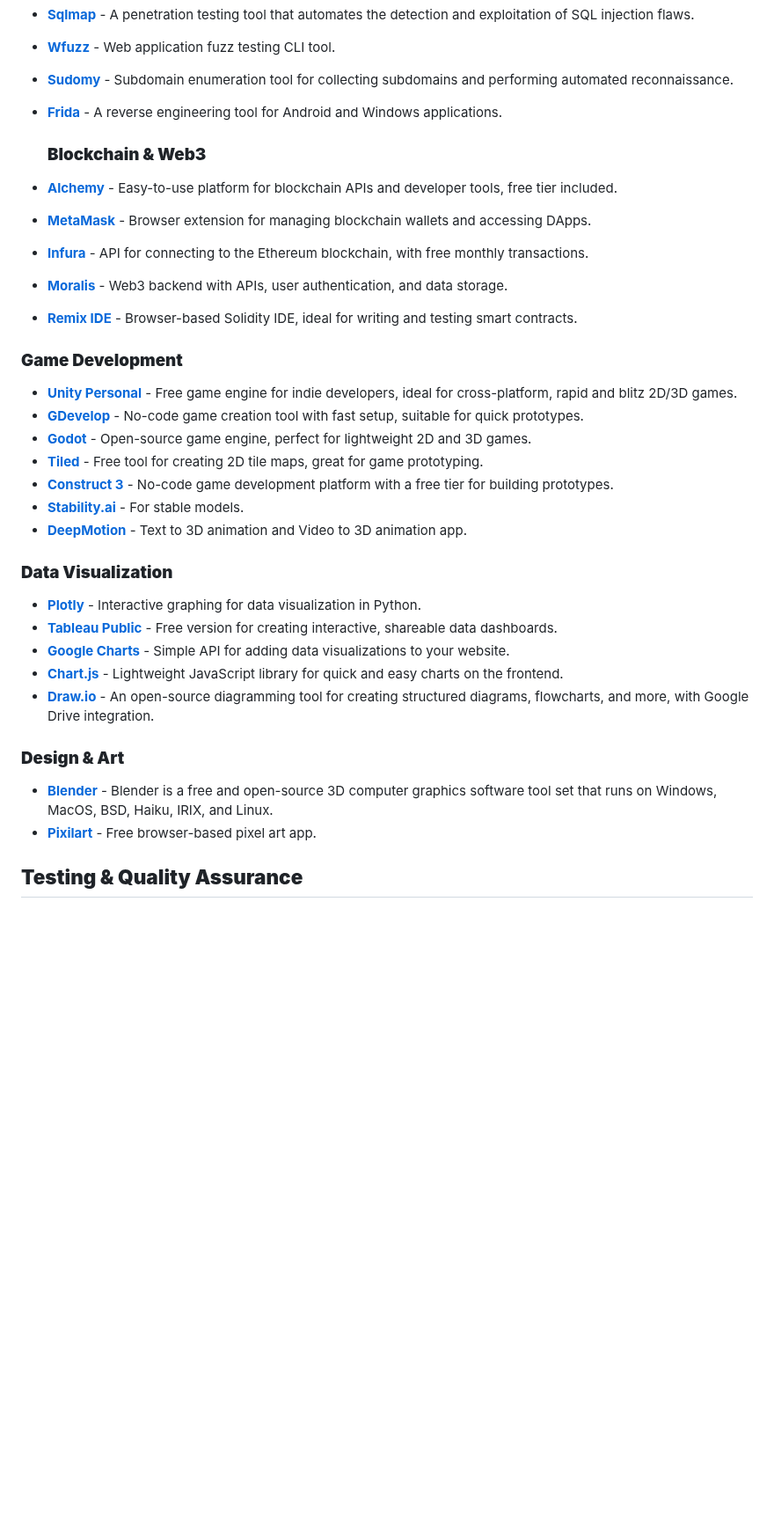
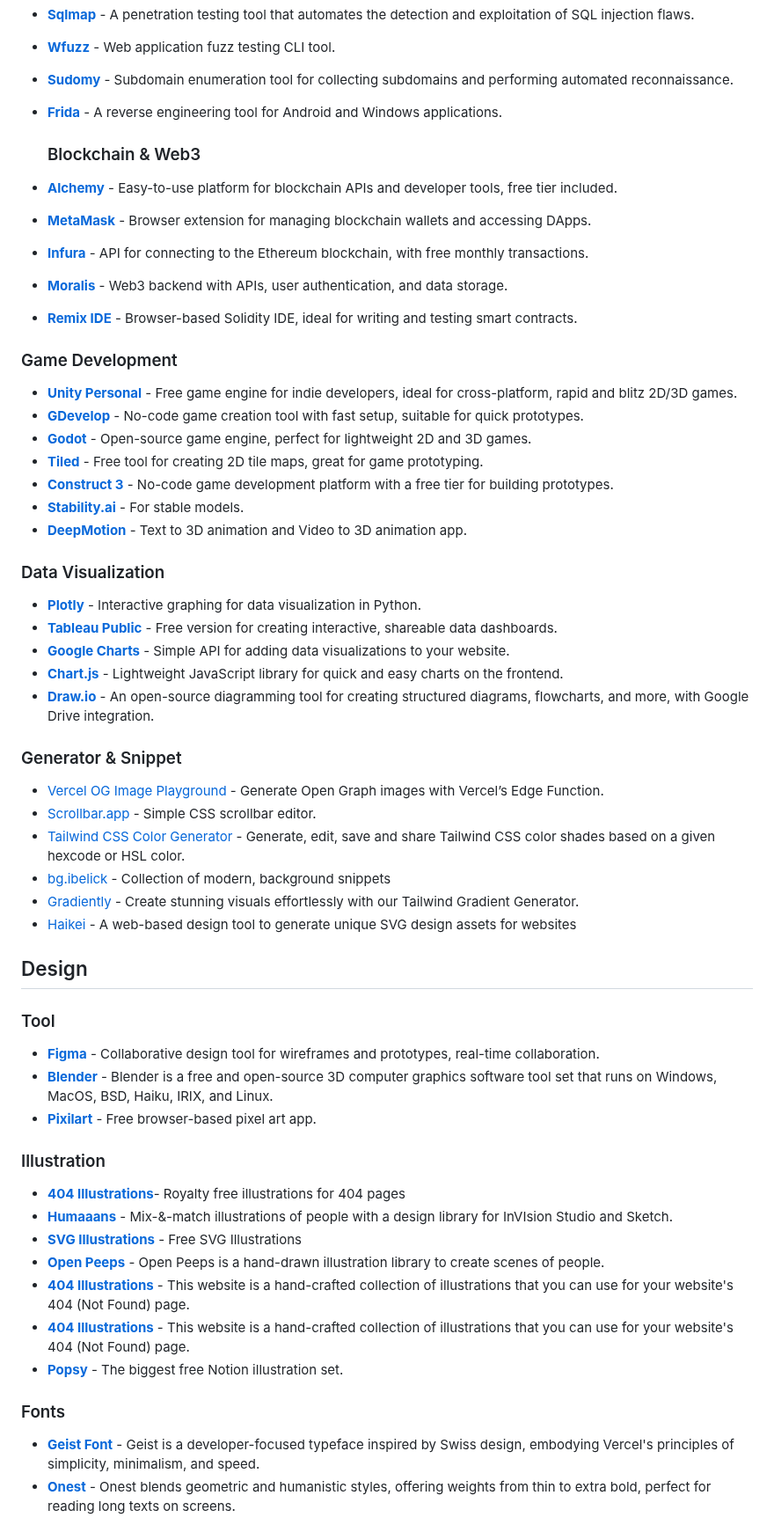
Before and after one commit to HappyHackingSpace/awesome-hackathon, a Markdown page: README.md, the part around one of its changes. Shown at 88% size. GitHub-like rendering; blank space fills up the shorter version.

```diff
--- a/README.md
+++ b/README.md
@@ -168,7 +154,7 @@ Tools and resources to help you build, design, and win hackathons! 🏆
 - **[Sudomy](https://github.com/Screetsec/Sudomy)** - Subdomain enumeration tool for collecting subdomains and performing automated reconnaissance.
 - **[Frida](https://frida.re/)** - A reverse engineering tool for Android and Windows applications.
 
-  ### **Blockchain & Web3**
+  ### Blockchain & Web3
 
 - **[Alchemy](https://www.alchemy.com/)** - Easy-to-use platform for blockchain APIs and developer tools, free tier included.
 - **[MetaMask](https://metamask.io/)** - Browser extension for managing blockchain wallets and accessing DApps.
@@ -176,7 +162,7 @@ Tools and resources to help you build, design, and win hackathons! 🏆
 - **[Moralis](https://moralis.io/)** - Web3 backend with APIs, user authentication, and data storage.
 - **[Remix IDE](https://remix.ethereum.org/)** - Browser-based Solidity IDE, ideal for writing and testing smart contracts.
 
-### **Game Development**
+### Game Development
 
 - **[Unity Personal](https://unity.com/products/unity-personal)** - Free game engine for indie developers, ideal for cross-platform, rapid and blitz 2D/3D games.
 - **[GDevelop](https://gdevelop.io/)** - No-code game creation tool with fast setup, suitable for quick prototypes.
@@ -186,7 +172,7 @@ Tools and resources to help you build, design, and win hackathons! 🏆
 - **[Stability.ai](https://stability.ai/)** - For stable models.
 - **[DeepMotion](https://www.deepmotion.com/)** - Text to 3D animation and Video to 3D animation app.
 
-### **Data Visualization**
+### Data Visualization
 
 - [**Plotly**](https://plotly.com/) - Interactive graphing for data visualization in Python.
 - [**Tableau Public**](https://public.tableau.com/) - Free version for creating interactive, shareable data dashboards.
@@ -194,9 +180,35 @@ Tools and resources to help you build, design, and win hackathons! 🏆
 - [**Chart.js**](https://www.chartjs.org/) - Lightweight JavaScript library for quick and easy charts on the frontend.
 - [**Draw.io**](https://www.diagrams.net/) - An open-source diagramming tool for creating structured diagrams, flowcharts, and more, with Google Drive integration.
 
-### **Design & Art**
+### Generator & Snippet
 
+- [Vercel OG Image Playground](https://og-playground.vercel.app) - Generate Open Graph images with Vercel’s Edge Function.
+- [Scrollbar.app](https://scrollbar.app) - Simple CSS scrollbar editor.
+- [Tailwind CSS Color Generator](https://uicolors.app/create) - Generate, edit, save and share Tailwind CSS color shades based on a given hexcode or HSL color.
+- [bg.ibelick](https://bg.ibelick.com) - Collection of modern, background snippets
+- [Gradiently](https://gradienty.codes) - Create stunning visuals effortlessly with our Tailwind Gradient Generator.
+- [Haikei](https://app.haikei.app) - A web-based design tool to generate unique SVG design assets for websites
+
+## Design
+
+### Tool
+
+- **[Figma](https://www.figma.com/)** - Collaborative design tool for wireframes and prototypes, real-time collaboration.
 - **[Blender](https://www.blender.org/)** - Blender is a free and open-source 3D computer graphics software tool set that runs on Windows, MacOS, BSD, Haiku, IRIX, and Linux.
 - **[Pixilart](https://www.pixilart.com/)** - Free browser-based pixel art app.
 
-## **Testing & Quality Assurance**
+### Illustration
+
+- **[404 Illustrations](https://error404.fun)**- Royalty free illustrations for 404 pages
+- **[Humaaans](https://www.humaaans.com)** - Mix-&-match illustrations of people with a design library for InVIsion Studio and Sketch.
+- **[SVG Illustrations](https://lukaszadam.com/illustrations)** - Free SVG Illustrations
+- **[Open Peeps](https://www.openpeeps.com)** - Open Peeps is a hand-drawn illustration library to create scenes of people.
+- **[404 Illustrations](https://www.kapwing.com/404-illustrations)** - This website is a hand-crafted collection of illustrations that you can use for your website's 404 (Not Found) page.
+- **[404 Illustrations](https://www.kapwing.com/404-illustrations)** - This website is a hand-crafted collection of illustrations that you can use for your website's 404 (Not Found) page.
+- **[Popsy](https://popsy.co/illustrations)** - The biggest free Notion illustration set.
+
+### Fonts
+
+- **[Geist Font](https://vercel.com/font)** - Geist is a developer-focused typeface inspired by Swiss design, embodying Vercel's principles of simplicity, minimalism, and speed.
+- **[Onest](https://github.com/simpals/onest)** - Onest blends geometric and humanistic styles, offering weights from thin to extra bold, perfect for reading long texts on screens.
+
```
Also changed, not shown: other parts of README.md (+61 -86 lines).
